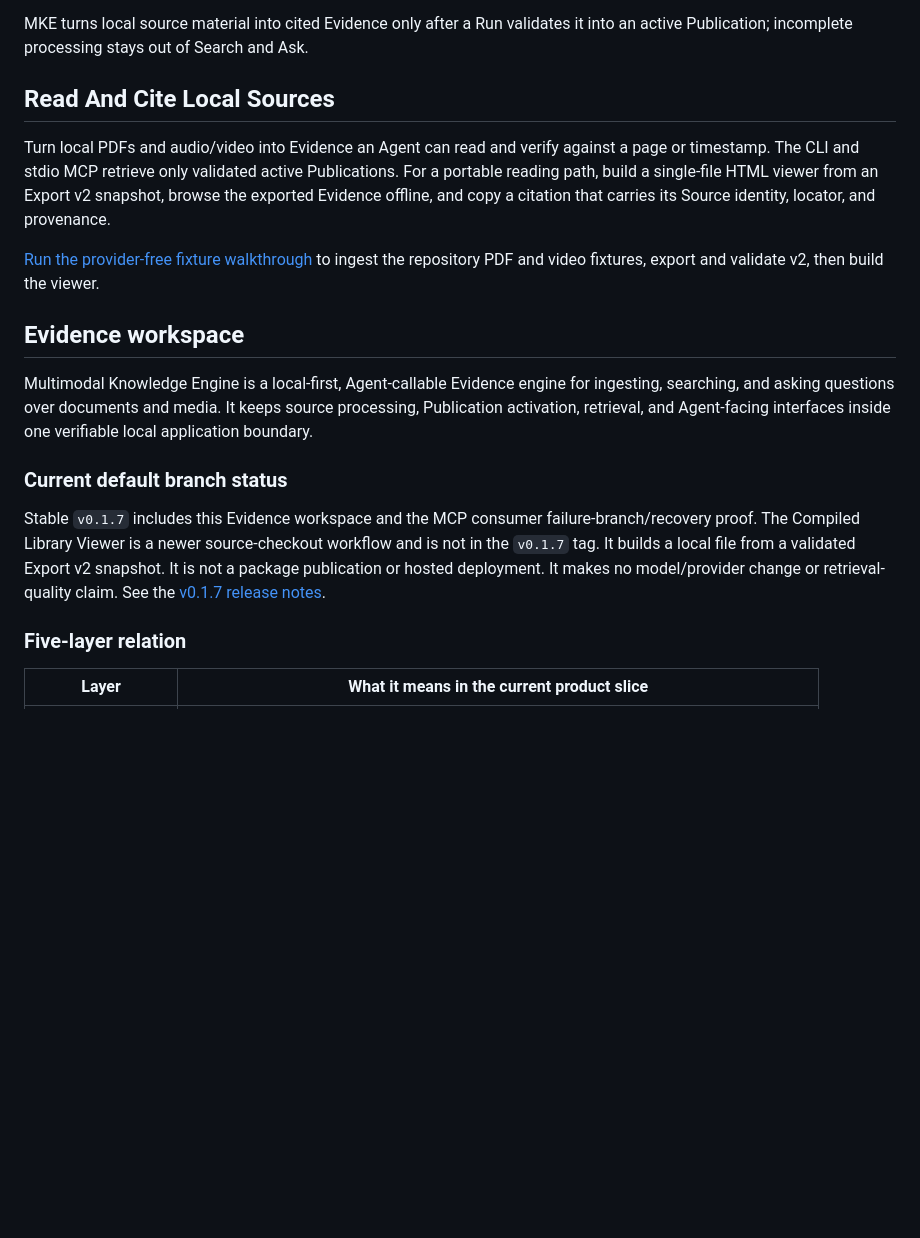
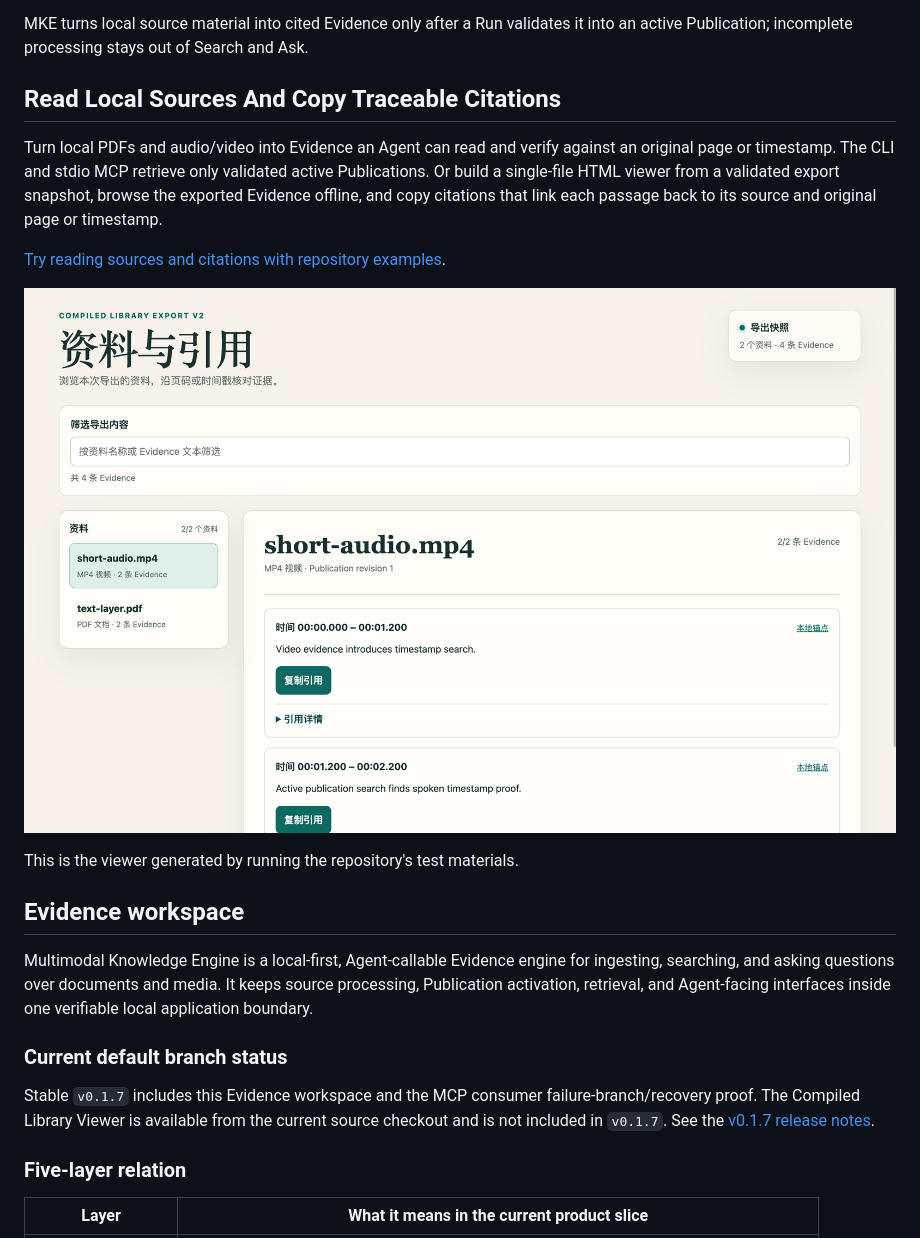
Before and after one commit to iTao-AI/multimodal-knowledge-engine, a Markdown page: README.md, the part around the change. GitHub-like rendering; pictures changed too: docs/how-to/assets/compiled-library-viewer-repository-samples.png (added); blank space fills up the shorter version.

```diff
--- a/README.md
+++ b/README.md
@@ -5,15 +5,18 @@
 MKE turns local source material into cited Evidence only after a Run validates it into an active
 Publication; incomplete processing stays out of Search and Ask.
 
-## Read And Cite Local Sources
+## Read Local Sources And Copy Traceable Citations
 
-Turn local PDFs and audio/video into Evidence an Agent can read and verify against a page or
-timestamp. The CLI and stdio MCP retrieve only validated active Publications. For a portable reading
-path, build a single-file HTML viewer from an Export v2 snapshot, browse the exported Evidence
-offline, and copy a citation that carries its Source identity, locator, and provenance.
+Turn local PDFs and audio/video into Evidence an Agent can read and verify against an original page or
+timestamp. The CLI and stdio MCP retrieve only validated active Publications. Or build a single-file
+HTML viewer from a validated export snapshot, browse the exported Evidence offline, and copy
+citations that link each passage back to its source and original page or timestamp.
 
-[Run the provider-free fixture walkthrough](./docs/how-to/view-compiled-library.md) to ingest the
-repository PDF and video fixtures, export and validate v2, then build the viewer.
+[Try reading sources and citations with repository examples](./docs/how-to/view-compiled-library.md).
+
+![Compiled Library Viewer showing repository test material](./docs/how-to/assets/compiled-library-viewer-repository-samples.png)
+
+This is the viewer generated by running the repository's test materials.
 
 ## Evidence workspace
 
@@ -24,11 +27,8 @@ activation, retrieval, and Agent-facing interfaces inside one verifiable local a
 ### Current default branch status
 
 Stable `v0.1.7` includes this Evidence workspace and the MCP consumer failure-branch/recovery proof.
-The Compiled Library Viewer is a newer source-checkout workflow and is not in the `v0.1.7` tag. It
-builds a local file from a validated Export v2 snapshot.
-It is not a package publication or hosted deployment. It makes no model/provider change or
-retrieval-quality claim. See the
-[v0.1.7 release notes](./docs/releases/v0.1.7.md).
+The Compiled Library Viewer is available from the current source checkout and is not included in
+`v0.1.7`. See the [v0.1.7 release notes](./docs/releases/v0.1.7.md).
 
 ### Five-layer relation
 
```
Also changed, not shown: README_CN.md (+9 -6 lines), docs/how-to/export-compiled-library.md (+6 -11 lines).
